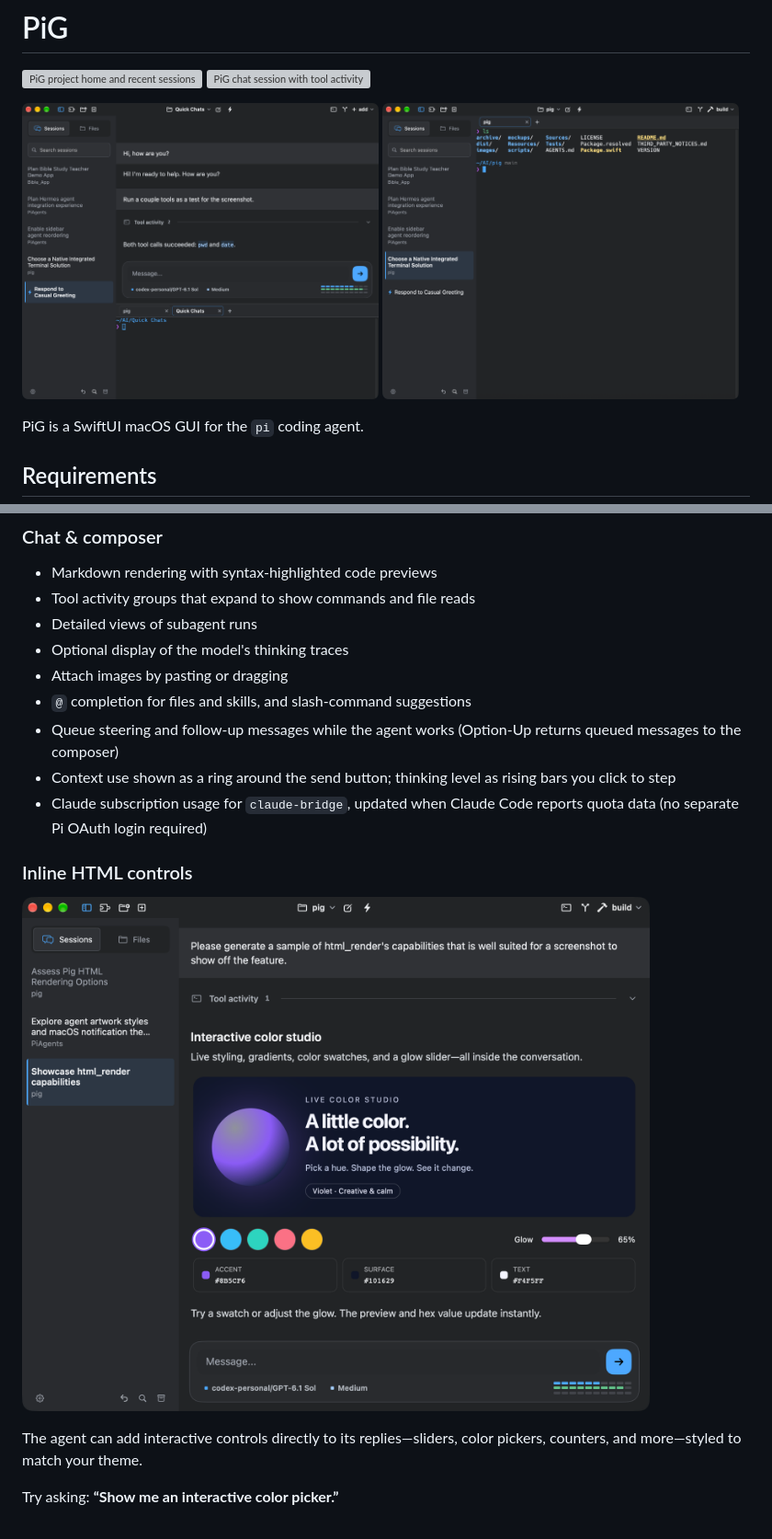
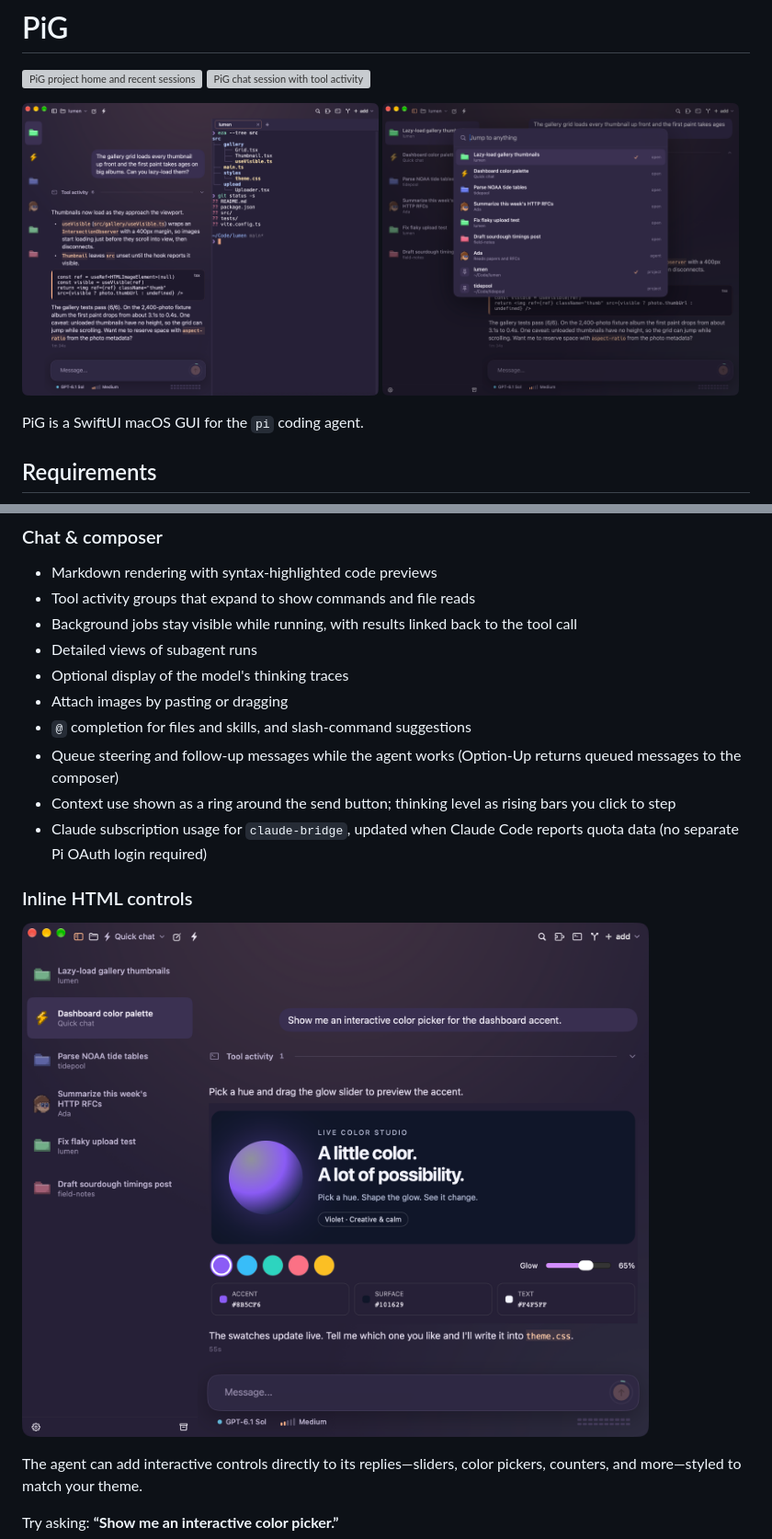
Before and after one commit to jmcblane/PiG, a Markdown page: README.md, 2 parts joined by grey strips. Shown at 92% size. Rendered like a GitHub page; pictures changed too: images/pig-command-palette.png (added), images/pig-fullscreen-terminal.png, images/pig-inline-html.png; grey boxes are pictures that could not be loaded.

```diff
--- a/README.md
+++ b/README.md
@@ -6,7 +6,7 @@
 </p>
 <p>
   <img src="images/pig-split-terminal.png" alt="PiG chat with split terminal" width="49%">
-  <img src="images/pig-fullscreen-terminal.png" alt="PiG fullscreen terminal" width="49%">
+  <img src="images/pig-command-palette.png" alt="PiG command palette for chats, agents, and projects" width="49%">
 </p>
 
 PiG is a SwiftUI macOS GUI for the `pi` coding agent.
@@ -41,6 +42,7 @@ PiG is a SwiftUI macOS GUI for the `pi` coding agent.
 
 - Markdown rendering with syntax-highlighted code previews
 - Tool activity groups that expand to show commands and file reads
+- Background jobs stay visible while running, with results linked back to the tool call
 - Detailed views of subagent runs
 - Optional display of the model's thinking traces
 - Attach images by pasting or dragging
```
Also changed, not shown: other parts of README.md (+17 -4 lines), 7 other files.
